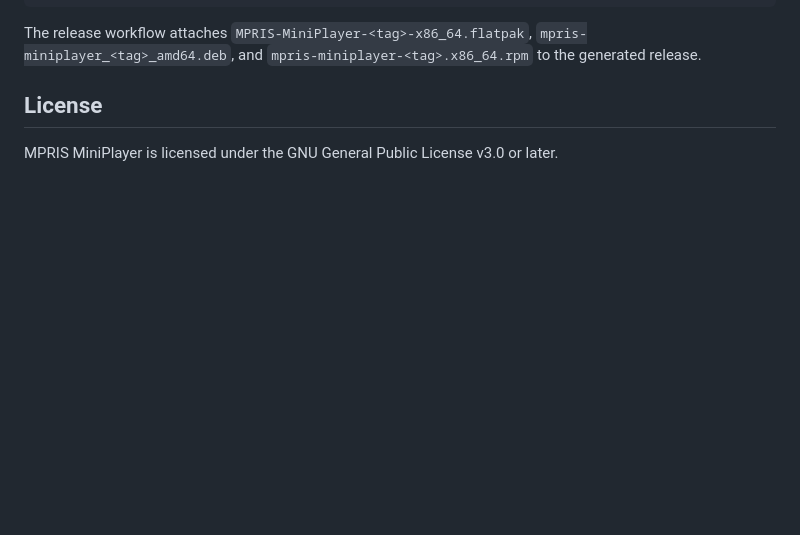
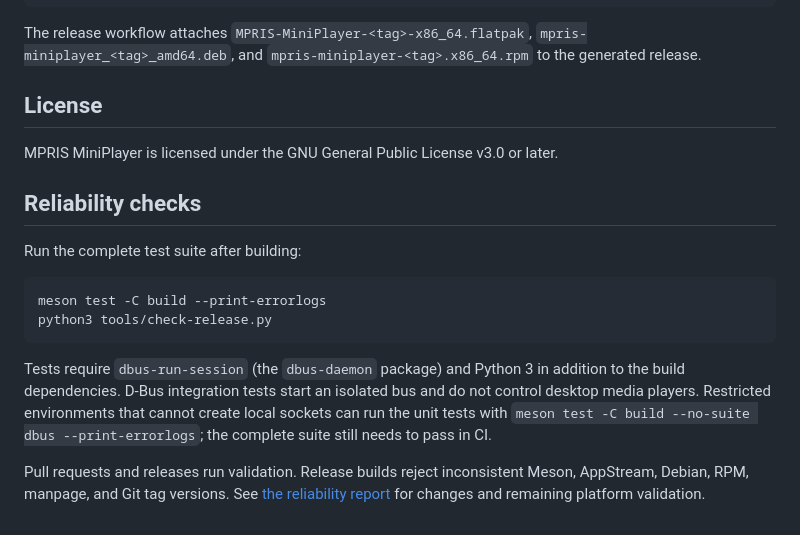
Before and after one commit to ChrisLauinger77/mpris-miniplayer, a Markdown page: README.md, the part around the change. Drawn GitHub-style; blank space fills up the shorter version.

````diff
--- a/README.md
+++ b/README.md
@@ -122,3 +122,24 @@ The release workflow attaches `MPRIS-MiniPlayer-<tag>-x86_64.flatpak`, `mpris-mi
 ## License
 
 MPRIS MiniPlayer is licensed under the GNU General Public License v3.0 or later.
+
+## Reliability checks
+
+Run the complete test suite after building:
+
+```bash
+meson test -C build --print-errorlogs
+python3 tools/check-release.py
+```
+
+Tests require `dbus-run-session` (the `dbus-daemon` package) and Python 3 in
+addition to the build dependencies. D-Bus integration tests start an isolated
+bus and do not control desktop media players. Restricted environments that
+cannot create local sockets can run the unit tests with
+`meson test -C build --no-suite dbus --print-errorlogs`; the complete suite still
+needs to pass in CI.
+
+Pull requests and releases run validation. Release builds reject inconsistent
+Meson, AppStream, Debian, RPM, manpage, and Git tag versions. See
+[the reliability report](docs/reliability-report.md) for changes and remaining
+platform validation.
````
Also changed, not shown: docs/reliability-report.md (added, +75 -0 lines).
